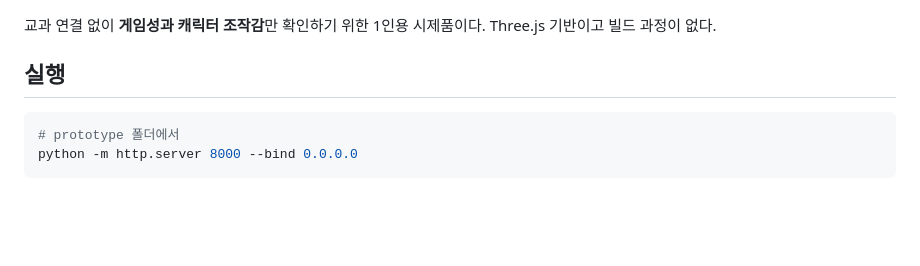
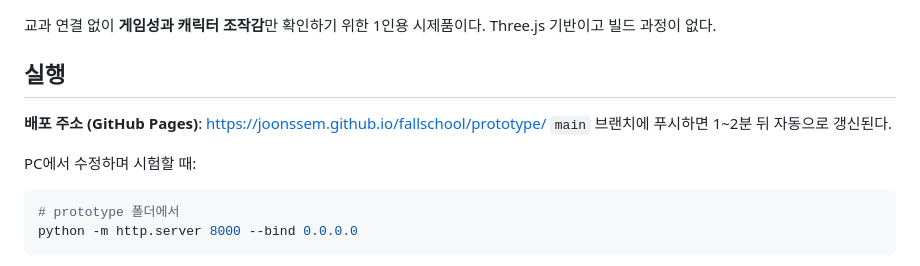
Before and after one commit to joonssem/fallschool, a Markdown page: prototype/README.md, the part around the change. GitHub-like rendering; blank space fills up the shorter version.

Commit message:
배포 주소(GitHub Pages) 안내 추가
Co-Authored-By: Claude Opus 5.5 <noreply@anthropic.com>

````diff
--- a/prototype/README.md
+++ b/prototype/README.md
@@ -3,6 +3,11 @@
 교과 연결 없이 **게임성과 캐릭터 조작감**만 확인하기 위한 1인용 시제품이다. Three.js 기반이고 빌드 과정이 없다.
 
 ## 실행
+
+**배포 주소 (GitHub Pages)**: https://joonssem.github.io/fallschool/prototype/
+`main` 브랜치에 푸시하면 1~2분 뒤 자동으로 갱신된다.
+
+PC에서 수정하며 시험할 때:
 
 ```bash
 # prototype 폴더에서
````
